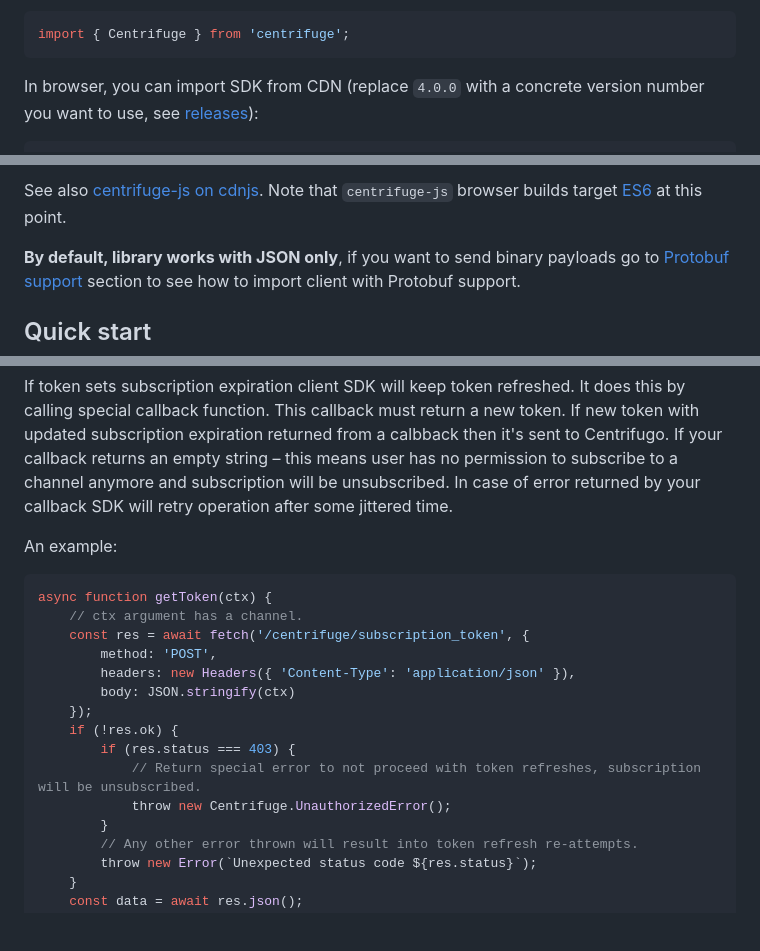
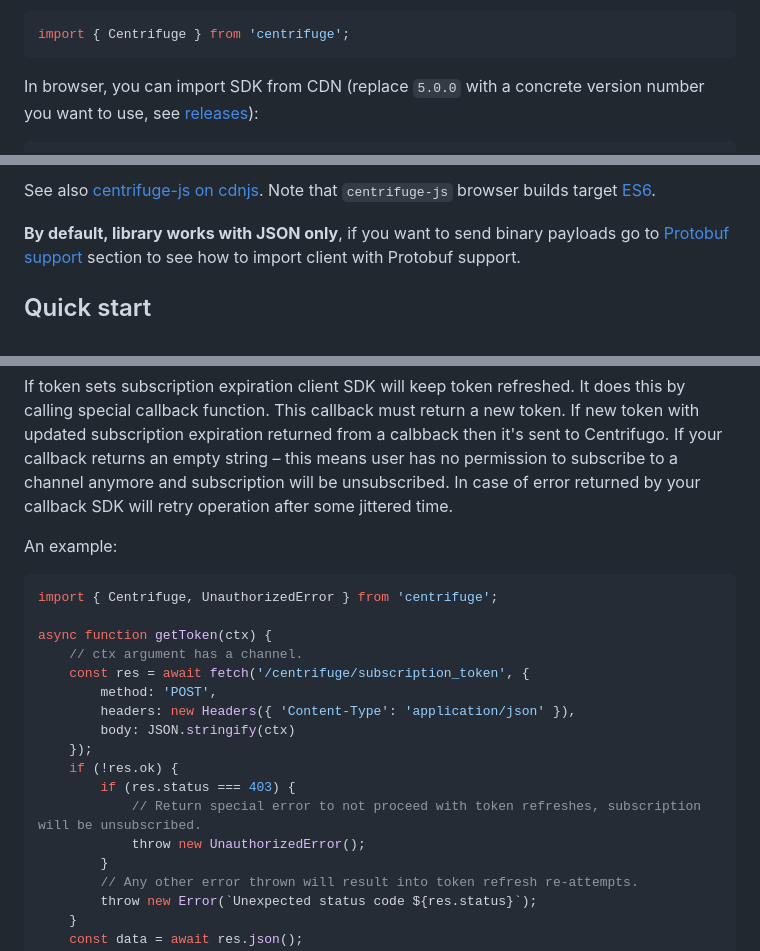
Before and after one commit to centrifugal/centrifuge-js, a Markdown page: README.md, 3 parts joined by grey strips. Rendered like a GitHub page; blank space fills up the shorter version.

````diff
--- a/README.md
+++ b/README.md
@@ -41,6 +41,6 @@ And then in your project:
 import { Centrifuge } from 'centrifuge';
 ```
 
-In browser, you can import SDK from CDN (replace `4.0.0` with a concrete version number you want to use, see [releases](https://github.com/centrifugal/centrifuge-js/releases)):
+In browser, you can import SDK from CDN (replace `5.0.0` with a concrete version number you want to use, see [releases](https://github.com/centrifugal/centrifuge-js/releases)):
 
 ```html
@@ -48,6 +48,6 @@ In browser, you can import SDK from CDN (replace `4.0.0` with a concrete version
 ```
 
-See also [centrifuge-js on cdnjs](https://cdnjs.com/libraries/centrifuge). Note that `centrifuge-js` browser builds target [ES6](https://caniuse.com/es6) at this point.
+See also [centrifuge-js on cdnjs](https://cdnjs.com/libraries/centrifuge). Note that `centrifuge-js` browser builds target [ES6](https://caniuse.com/es6).
 
 **By default, library works with JSON only**, if you want to send binary payloads go to [Protobuf support](#protobuf-support) section to see how to import client with Protobuf support.
 
@@ -548,6 +550,8 @@ If token sets subscription expiration client SDK will keep token refreshed. It d
 An example:
 
 ```javascript
+import { Centrifuge, UnauthorizedError } from 'centrifuge';
+
 async function getToken(ctx) {
     // ctx argument has a channel.
     const res = await fetch('/centrifuge/subscription_token', {
@@ -558,7 +562,7 @@ async function getToken(ctx) {
     if (!res.ok) {
         if (res.status === 403) {
             // Return special error to not proceed with token refreshes, subscription will be unsubscribed.
-            throw new Centrifuge.UnauthorizedError();
+            throw new UnauthorizedError();
         }
         // Any other error thrown will result into token refresh re-attempts.
         throw new Error(`Unexpected status code ${res.status}`);
````
Also changed, not shown: other parts of README.md (+62 -26 lines), CHANGELOG.md (+1 -1 lines).
